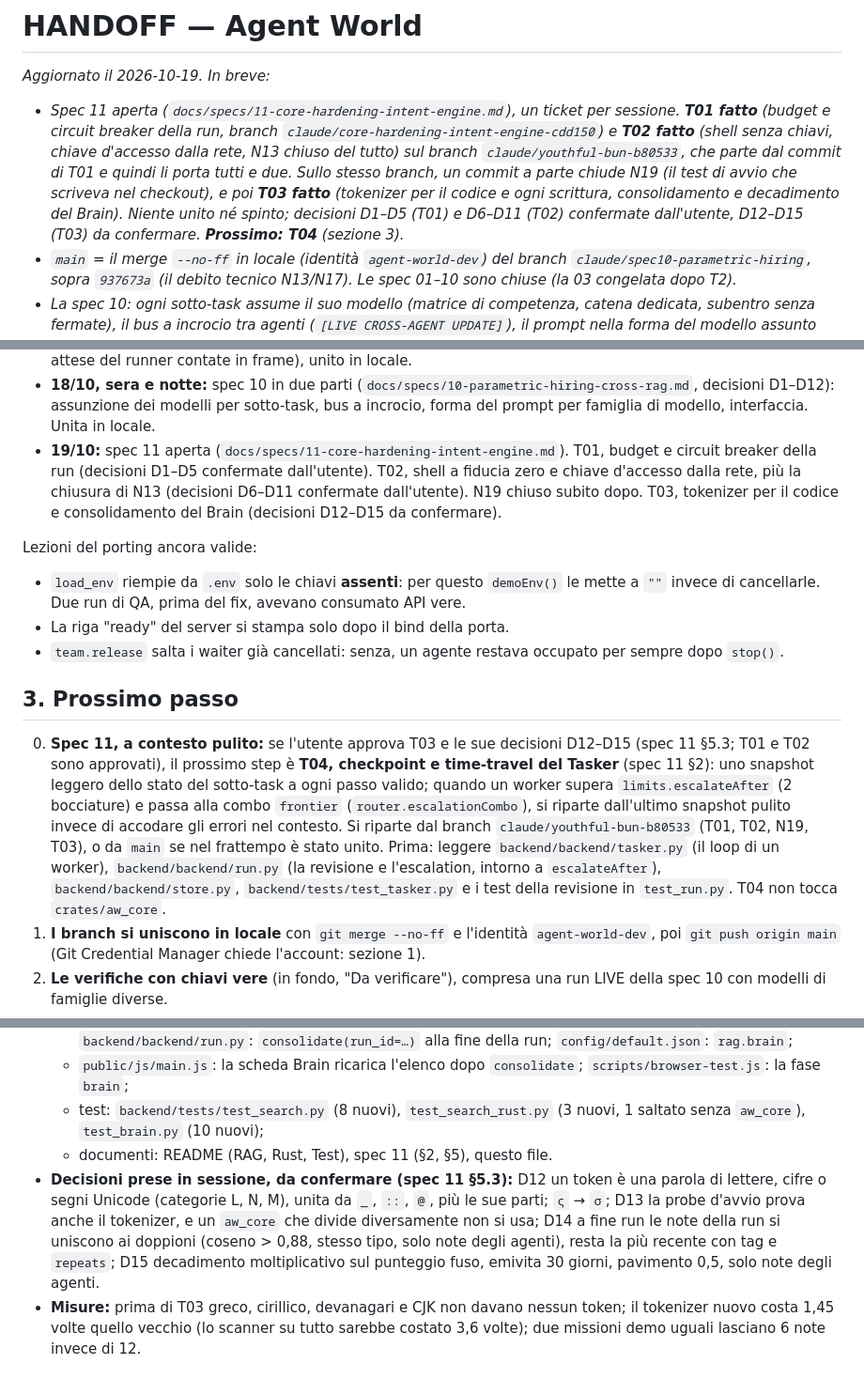
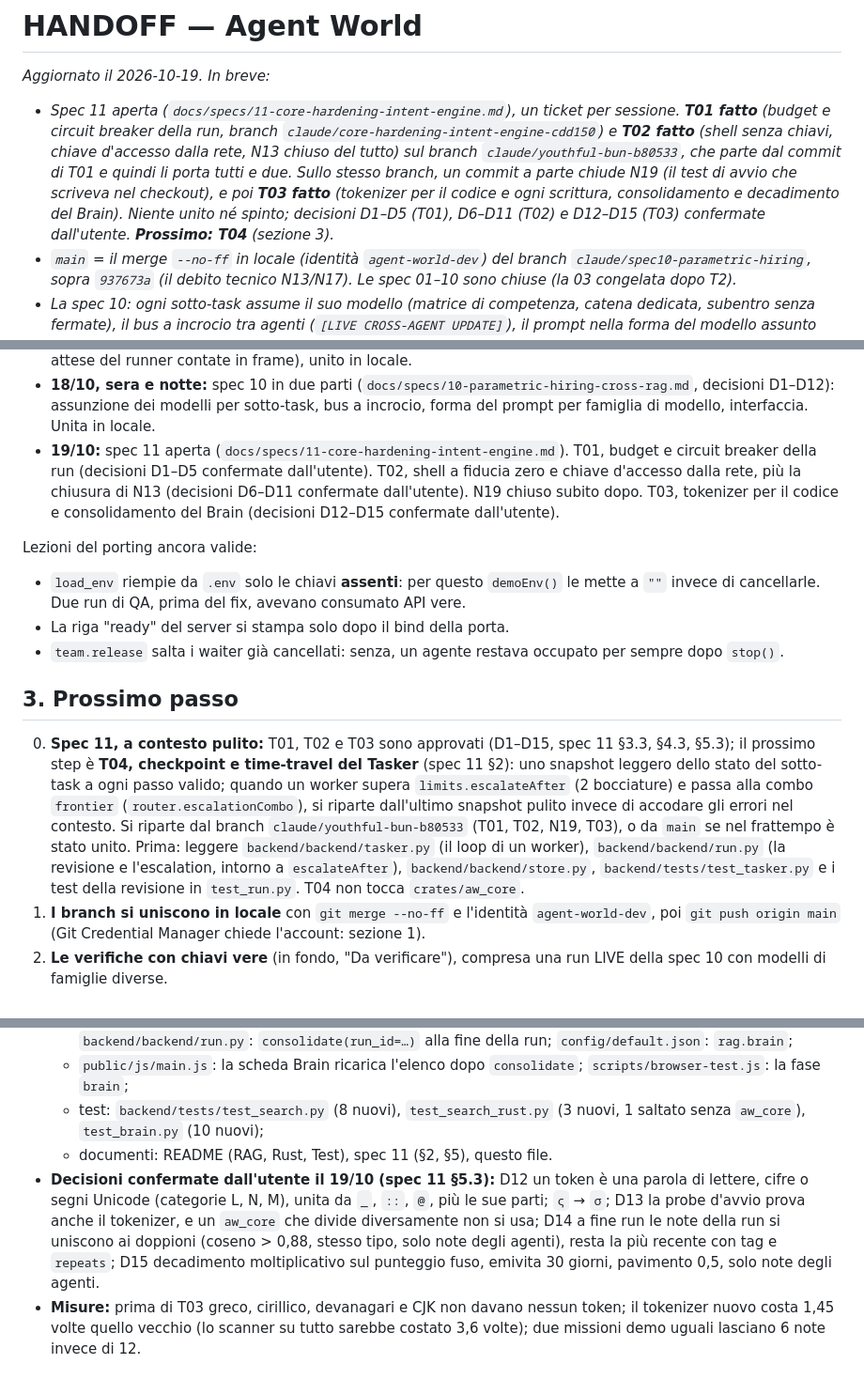
Before and after one commit to GiuseppeGiannelli-rgb/agent-world, a Markdown page: HANDOFF.md, 3 parts joined by grey strips. Shown at 94% size. GitHub-like rendering.

Commit message:
docs: spec 11 T03 decisions D12-D15 confirmed by the user
Co-Authored-By: Claude Opus 5.5 <noreply@anthropic.com>

```diff
--- a/HANDOFF.md
+++ b/HANDOFF.md
@@ -1,7 +1,7 @@
 # HANDOFF — Agent World
 
 *Aggiornato il 2026-10-19. In breve:*
-- *Spec 11 aperta (`docs/specs/11-core-hardening-intent-engine.md`), un ticket per sessione. **T01 fatto** (budget e circuit breaker della run, branch `claude/core-hardening-intent-engine-cdd150`) e **T02 fatto** (shell senza chiavi, chiave d'accesso dalla rete, N13 chiuso del tutto) sul branch `claude/youthful-bun-b80533`, che parte dal commit di T01 e quindi li porta tutti e due. Sullo stesso branch, un commit a parte chiude N19 (il test di avvio che scriveva nel checkout), e poi **T03 fatto** (tokenizer per il codice e ogni scrittura, consolidamento e decadimento del Brain). Niente unito né spinto; decisioni D1–D5 (T01) e D6–D11 (T02) confermate dall'utente, D12–D15 (T03) da confermare. **Prossimo: T04** (sezione 3).*
+- *Spec 11 aperta (`docs/specs/11-core-hardening-intent-engine.md`), un ticket per sessione. **T01 fatto** (budget e circuit breaker della run, branch `claude/core-hardening-intent-engine-cdd150`) e **T02 fatto** (shell senza chiavi, chiave d'accesso dalla rete, N13 chiuso del tutto) sul branch `claude/youthful-bun-b80533`, che parte dal commit di T01 e quindi li porta tutti e due. Sullo stesso branch, un commit a parte chiude N19 (il test di avvio che scriveva nel checkout), e poi **T03 fatto** (tokenizer per il codice e ogni scrittura, consolidamento e decadimento del Brain). Niente unito né spinto; decisioni D1–D5 (T01), D6–D11 (T02) e D12–D15 (T03) confermate dall'utente. **Prossimo: T04** (sezione 3).*
 - *`main` = il merge `--no-ff` in locale (identità `agent-world-dev`) del branch `claude/spec10-parametric-hiring`, sopra `937673a` (il debito tecnico N13/N17). Le spec 01–10 sono chiuse (la 03 congelata dopo T2).*
 - *La spec 10: ogni sotto-task assume il suo modello (matrice di competenza, catena dedicata, subentro senza fermate), il bus a incrocio tra agenti (`[LIVE CROSS-AGENT UPDATE]`), il prompt nella forma del modello assunto (piccolo, reasoning, coder, generale), il badge del modello nella scheda Task e il catalogo profilato nella scheda Router.*
 - *`npm run scan:secrets` è pulito: da `71c46c6` la scansione della history lascia passare i merge che GitHub ha fatto per le PR (l'utente ha scelto di non riscriverli).*
@@ -52,7 +52,7 @@ La storia completa sta nei documenti delle spec; qui solo i punti fermi.
 - **16/10:** chiusi N14 (la demo parla la lingua della run), N15 (i test non toccano i file dell'utente) e N16 (test uguali su ogni sistema). Spec 08 (router, cascata, profiler, RAG su misura del modello, media sempre reali in LIVE). Da qui questo file è tracciato.
 - **17–18/10:** spec 09 (failover senza fermate, provider registrati a runtime, arbitro TypeSafe, file del proprietario, dialogo con un task, ripresa, modifiche dopo la fine), unita con la PR #6. Poi il debito tecnico (N13, N17, le attese del runner contate in frame), unito in locale.
 - **18/10, sera e notte:** spec 10 in due parti (`docs/specs/10-parametric-hiring-cross-rag.md`, decisioni D1–D12): assunzione dei modelli per sotto-task, bus a incrocio, forma del prompt per famiglia di modello, interfaccia. Unita in locale.
-- **19/10:** spec 11 aperta (`docs/specs/11-core-hardening-intent-engine.md`). T01, budget e circuit breaker della run (decisioni D1–D5 confermate dall'utente). T02, shell a fiducia zero e chiave d'accesso dalla rete, più la chiusura di N13 (decisioni D6–D11 confermate dall'utente). N19 chiuso subito dopo. T03, tokenizer per il codice e consolidamento del Brain (decisioni D12–D15 da confermare).
+- **19/10:** spec 11 aperta (`docs/specs/11-core-hardening-intent-engine.md`). T01, budget e circuit breaker della run (decisioni D1–D5 confermate dall'utente). T02, shell a fiducia zero e chiave d'accesso dalla rete, più la chiusura di N13 (decisioni D6–D11 confermate dall'utente). N19 chiuso subito dopo. T03, tokenizer per il codice e consolidamento del Brain (decisioni D12–D15 confermate dall'utente).
 
 Lezioni del porting ancora valide:
 - `load_env` riempie da `.env` solo le chiavi **assenti**: per questo `demoEnv()` le mette a `""` invece di cancellarle. Due run di QA, prima del fix, avevano consumato API vere.
@@ -61,7 +61,7 @@ Lezioni del porting ancora valide:
 
 ## 3. Prossimo passo
 
-0. **Spec 11, a contesto pulito:** se l'utente approva T03 e le sue decisioni D12–D15 (spec 11 §5.3; T01 e T02 sono approvati), il prossimo step è **T04, checkpoint e time-travel del Tasker** (spec 11 §2): uno snapshot leggero dello stato del sotto-task a ogni passo valido; quando un worker supera `limits.escalateAfter` (2 bocciature) e passa alla combo `frontier` (`router.escalationCombo`), si riparte dall'ultimo snapshot pulito invece di accodare gli errori nel contesto. Si riparte dal branch `claude/youthful-bun-b80533` (T01, T02, N19, T03), o da `main` se nel frattempo è stato unito. Prima: leggere `backend/backend/tasker.py` (il loop di un worker), `backend/backend/run.py` (la revisione e l'escalation, intorno a `escalateAfter`), `backend/backend/store.py`, `backend/tests/test_tasker.py` e i test della revisione in `test_run.py`. T04 non tocca `crates/aw_core`.
+0. **Spec 11, a contesto pulito:** T01, T02 e T03 sono approvati (D1–D15, spec 11 §3.3, §4.3, §5.3); il prossimo step è **T04, checkpoint e time-travel del Tasker** (spec 11 §2): uno snapshot leggero dello stato del sotto-task a ogni passo valido; quando un worker supera `limits.escalateAfter` (2 bocciature) e passa alla combo `frontier` (`router.escalationCombo`), si riparte dall'ultimo snapshot pulito invece di accodare gli errori nel contesto. Si riparte dal branch `claude/youthful-bun-b80533` (T01, T02, N19, T03), o da `main` se nel frattempo è stato unito. Prima: leggere `backend/backend/tasker.py` (il loop di un worker), `backend/backend/run.py` (la revisione e l'escalation, intorno a `escalateAfter`), `backend/backend/store.py`, `backend/tests/test_tasker.py` e i test della revisione in `test_run.py`. T04 non tocca `crates/aw_core`.
 1. **I branch si uniscono in locale** con `git merge --no-ff` e l'identità `agent-world-dev`, poi `git push origin main` (Git Credential Manager chiede l'account: sezione 1).
 2. **Le verifiche con chiavi vere** (in fondo, "Da verificare"), compresa una run LIVE della spec 10 con modelli di famiglie diverse.
 3. **Il prossimo ciclo SDD** dal backlog (sezione 4), quando l'utente lo sceglie.
@@ -262,7 +262,7 @@ npm run screenshots                          # gli screenshot del README
   - `public/js/main.js`: la scheda Brain ricarica l'elenco dopo `consolidate`; `scripts/browser-test.js`: la fase `brain`;
   - test: `backend/tests/test_search.py` (8 nuovi), `test_search_rust.py` (3 nuovi, 1 saltato senza `aw_core`), `test_brain.py` (10 nuovi);
   - documenti: README (RAG, Rust, Test), spec 11 (§2, §5), questo file.
-- **Decisioni prese in sessione, da confermare (spec 11 §5.3):** D12 un token è una parola di lettere, cifre o segni Unicode (categorie L, N, M), unita da `_`, `::`, `@`, più le sue parti; `ς` → `σ`; D13 la probe d'avvio prova anche il tokenizer, e un `aw_core` che divide diversamente non si usa; D14 a fine run le note della run si uniscono ai doppioni (coseno > 0,88, stesso tipo, solo note degli agenti), resta la più recente con tag e `repeats`; D15 decadimento moltiplicativo sul punteggio fuso, emivita 30 giorni, pavimento 0,5, solo note degli agenti.
+- **Decisioni confermate dall'utente il 19/10 (spec 11 §5.3):** D12 un token è una parola di lettere, cifre o segni Unicode (categorie L, N, M), unita da `_`, `::`, `@`, più le sue parti; `ς` → `σ`; D13 la probe d'avvio prova anche il tokenizer, e un `aw_core` che divide diversamente non si usa; D14 a fine run le note della run si uniscono ai doppioni (coseno > 0,88, stesso tipo, solo note degli agenti), resta la più recente con tag e `repeats`; D15 decadimento moltiplicativo sul punteggio fuso, emivita 30 giorni, pavimento 0,5, solo note degli agenti.
 - **Misure:** prima di T03 greco, cirillico, devanagari e CJK non davano nessun token; il tokenizer nuovo costa 1,45 volte quello vecchio (lo scanner su tutto sarebbe costato 3,6 volte); due missioni demo uguali lasciano 6 note invece di 12.
 
 ### Completato: N19 — il test di avvio senza scritture nel checkout (19/10, commit a parte su questo branch, chiesto dall'utente)
```
Also changed, not shown: other parts of HANDOFF.md (+1 -1 lines), docs/specs/11-core-hardening-intent-engine.md (+2 -2 lines).
